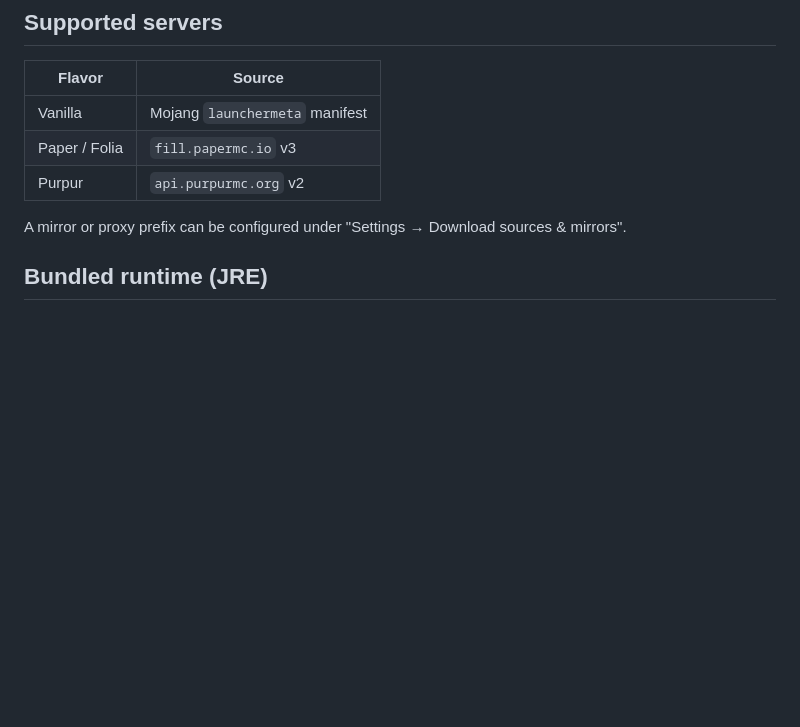
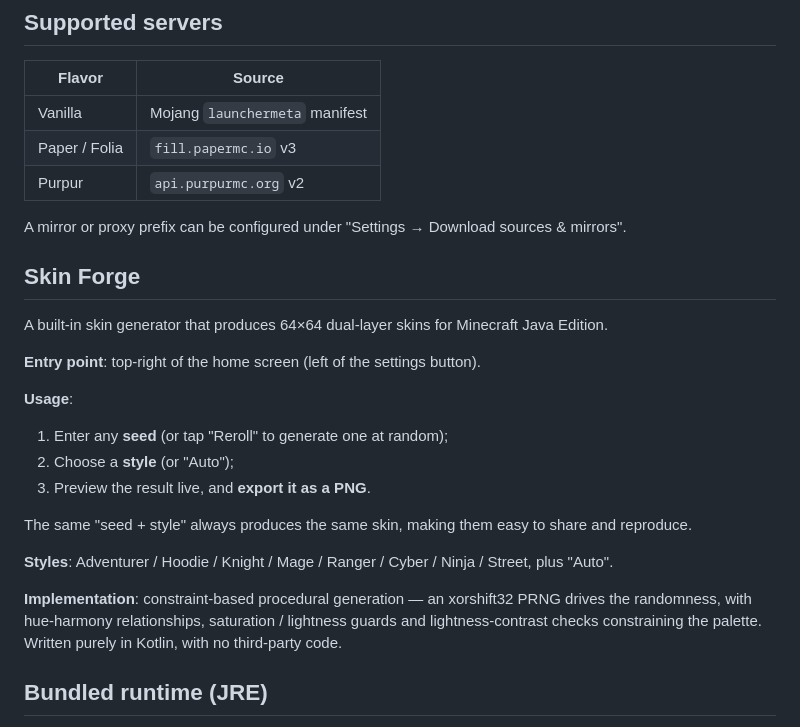
Before and after one commit to starclimber/AndroidMCServer, a Markdown page: README.en.md, the part around the change. Rendered like a GitHub page; blank space fills up the shorter version.

Commit message:
README: add Skin Forge section

```diff
--- a/README.en.md
+++ b/README.en.md
@@ -47,6 +47,24 @@ It bundles a trimmed OpenJDK runtime so the device can create and run Vanilla, P
 | Purpur | `api.purpurmc.org` v2 |
 
 A mirror or proxy prefix can be configured under "Settings → Download sources & mirrors".
+
+## Skin Forge
+
+A built-in skin generator that produces 64×64 dual-layer skins for Minecraft Java Edition.
+
+**Entry point**: top-right of the home screen (left of the settings button).
+
+**Usage**:
+
+1. Enter any **seed** (or tap "Reroll" to generate one at random);
+2. Choose a **style** (or "Auto");
+3. Preview the result live, and **export it as a PNG**.
+
+The same "seed + style" always produces the same skin, making them easy to share and reproduce.
+
+**Styles**: Adventurer / Hoodie / Knight / Mage / Ranger / Cyber / Ninja / Street, plus "Auto".
+
+**Implementation**: constraint-based procedural generation — an xorshift32 PRNG drives the randomness, with hue-harmony relationships, saturation / lightness guards and lightness-contrast checks constraining the palette. Written purely in Kotlin, with no third-party code.
 
 ## Bundled runtime (JRE)
 
```
Also changed, not shown: README.md (+18 -0 lines).
